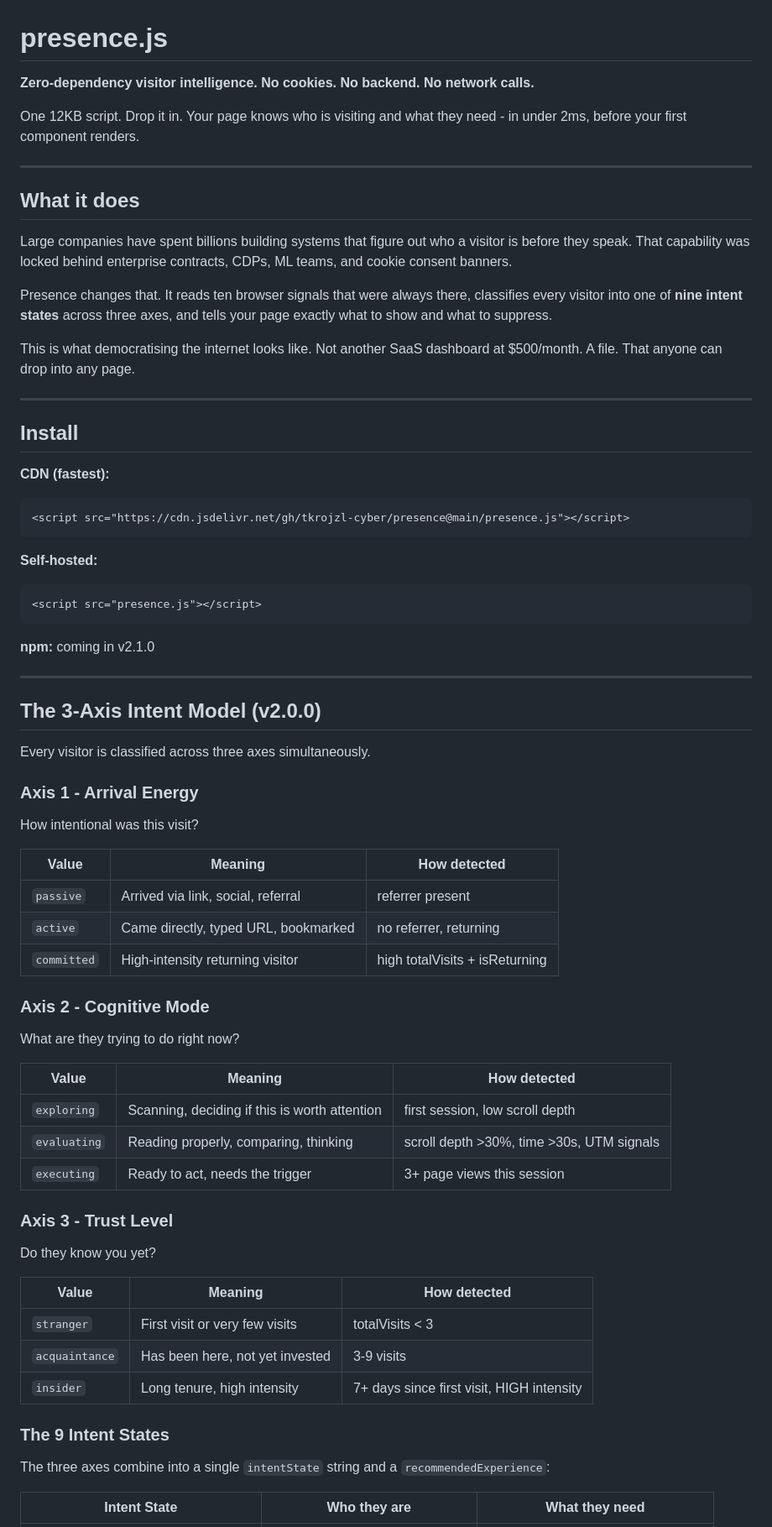
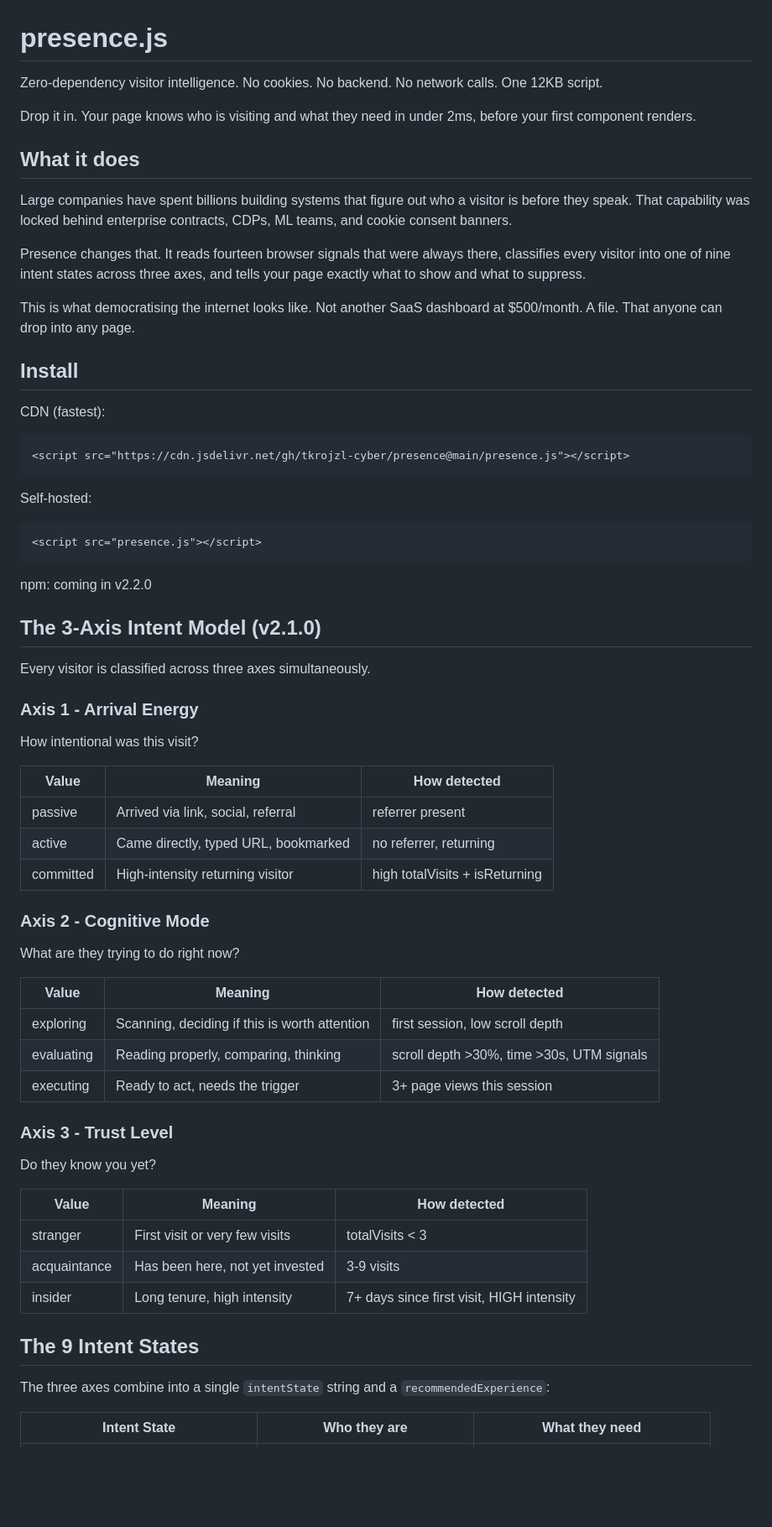
Before and after one commit to tkrojzl-cyber/presence, a Markdown page: README.md, the part around one of its changes. Shown at 84% size. Drawn GitHub-style; blank space fills up the shorter version.

````diff
--- a/README.md
+++ b/README.md
@@ -1,69 +1,68 @@
 # presence.js
 
-**Zero-dependency visitor intelligence. No cookies. No backend. No network calls.**
+Zero-dependency visitor intelligence. No cookies. No backend. No network calls. One 12KB script.
 
-One 12KB script. Drop it in. Your page knows who is visiting and what they need - in under 2ms, before your first component renders.
-
----
+Drop it in. Your page knows who is visiting and what they need in under 2ms, before your first component renders.
 
 ## What it does
 
 Large companies have spent billions building systems that figure out who a visitor is before they speak. That capability was locked behind enterprise contracts, CDPs, ML teams, and cookie consent banners.
 
-Presence changes that. It reads ten browser signals that were always there, classifies every visitor into one of **nine intent states** across three axes, and tells your page exactly what to show and what to suppress.
+Presence changes that. It reads fourteen browser signals that were always there, classifies every visitor into one of nine intent states across three axes, and tells your page exactly what to show and what to suppress.
 
 This is what democratising the internet looks like. Not another SaaS dashboard at $500/month. A file. That anyone can drop into any page.
 
----
-
 ## Install
 
-**CDN (fastest):**
+CDN (fastest):
+
 ```html
 <script src="https://cdn.jsdelivr.net/gh/tkrojzl-cyber/presence@main/presence.js"></script>
 ```
 
-**Self-hosted:**
+Self-hosted:
+
 ```html
 <script src="presence.js"></script>
 ```
 
-**npm:** coming in v2.1.0
+npm: coming in v2.2.0
 
----
-
-## The 3-Axis Intent Model (v2.0.0)
+## The 3-Axis Intent Model (v2.1.0)
 
 Every visitor is classified across three axes simultaneously.
 
 ### Axis 1 - Arrival Energy
+
 How intentional was this visit?
 
 | Value | Meaning | How detected |
 |---|---|---|
-| `passive` | Arrived via link, social, referral | referrer present |
-| `active` | Came directly, typed URL, bookmarked | no referrer, returning |
-| `committed` | High-intensity returning visitor | high totalVisits + isReturning |
+| passive | Arrived via link, social, referral | referrer present |
+| active | Came directly, typed URL, bookmarked | no referrer, returning |
+| committed | High-intensity returning visitor | high totalVisits + isReturning |
 
 ### Axis 2 - Cognitive Mode
+
 What are they trying to do right now?
 
 | Value | Meaning | How detected |
 |---|---|---|
-| `exploring` | Scanning, deciding if this is worth attention | first session, low scroll depth |
-| `evaluating` | Reading properly, comparing, thinking | scroll depth >30%, time >30s, UTM signals |
-| `executing` | Ready to act, needs the trigger | 3+ page views this session |
+| exploring | Scanning, deciding if this is worth attention | first session, low scroll depth |
+| evaluating | Reading properly, comparing, thinking | scroll depth >30%, time >30s, UTM signals |
+| executing | Ready to act, needs the trigger | 3+ page views this session |
 
 ### Axis 3 - Trust Level
+
 Do they know you yet?
 
 | Value | Meaning | How detected |
 |---|---|---|
-| `stranger` | First visit or very few visits | totalVisits < 3 |
-| `acquaintance` | Has been here, not yet invested | 3-9 visits |
-| `insider` | Long tenure, high intensity | 7+ days since first visit, HIGH intensity |
+| stranger | First visit or very few visits | totalVisits < 3 |
+| acquaintance | Has been here, not yet invested | 3-9 visits |
+| insider | Long tenure, high intensity | 7+ days since first visit, HIGH intensity |
 
-### The 9 Intent States
+## The 9 Intent States
 
 The three axes combine into a single `intentState` string and a `recommendedExperience`:
 
````
Also changed, not shown: other parts of README.md (+55 -114 lines).
